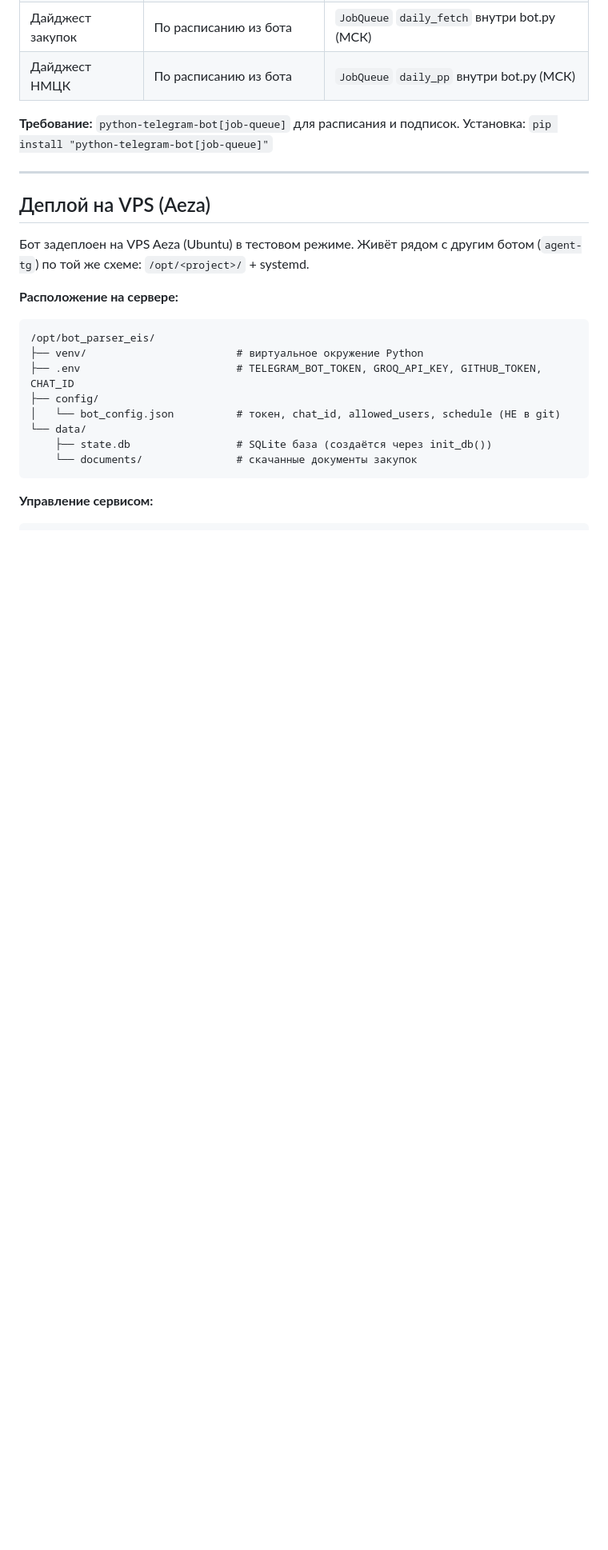
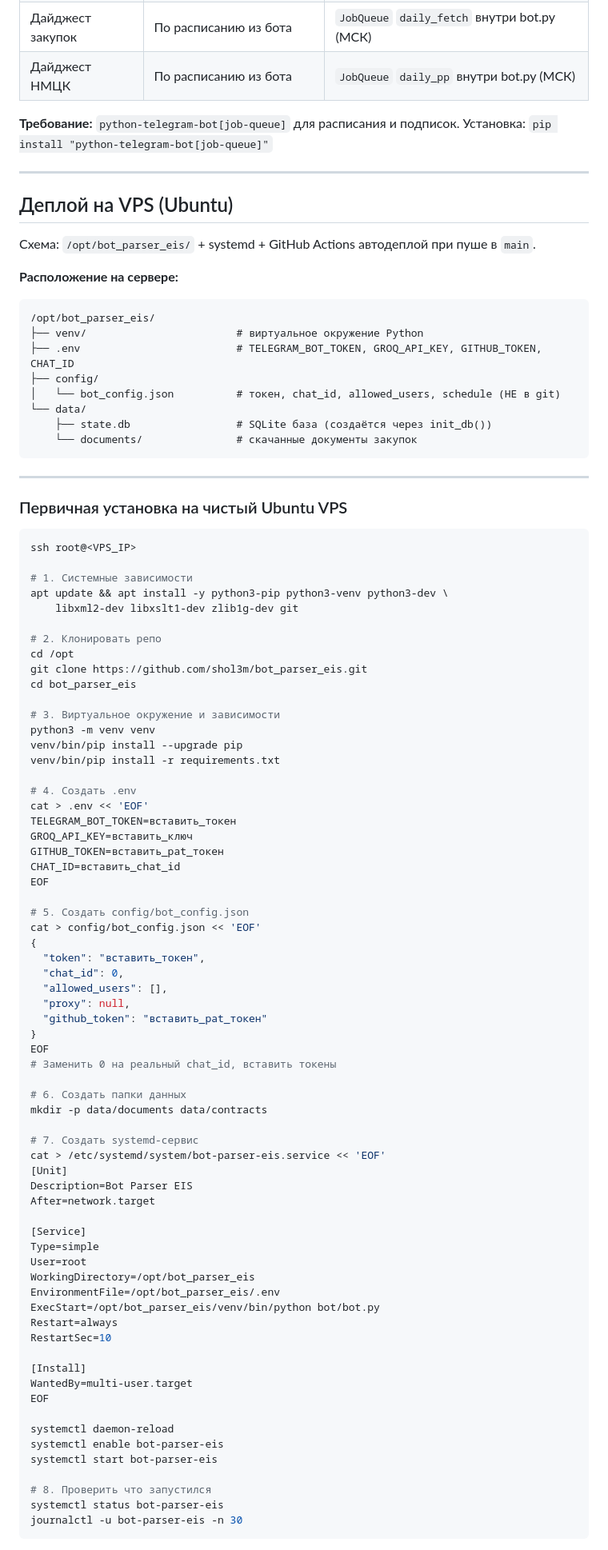
Before and after one commit to shol3m/bot_parser_eis, a Markdown page: CLAUDE.md, the part around one of its changes. Shown at 80% size. GitHub-like rendering; blank space fills up the shorter version.

Commit message:
Docs: полная инструкция по деплою на VPS с нуля
Шаги установки, systemd-сервис, GitHub Actions, управление,
таблица ограничений по локации сервера.

Co-Authored-By: Claude Sonnet 4.6 <noreply@anthropic.com>

````diff
--- a/CLAUDE.md
+++ b/CLAUDE.md
@@ -295,10 +295,9 @@ Telegram Mini App: **https://shol3m.github.io/bot_parser_eis**
 
 ---
 
-## Деплой на VPS (Aeza)
+## Деплой на VPS (Ubuntu)
 
-Бот задеплоен на VPS Aeza (Ubuntu) в тестовом режиме.
-Живёт рядом с другим ботом (`agent-tg`) по той же схеме: `/opt/<project>/` + systemd.
+Схема: `/opt/bot_parser_eis/` + systemd + GitHub Actions автодеплой при пуше в `main`.
 
 **Расположение на сервере:**
 ```
@@ -312,4 +311,75 @@ Telegram Mini App: **https://shol3m.github.io/bot_parser_eis**
     └── documents/               # скачанные документы закупок
 ```
 
-**Управление сервисом:**
+---
+
+### Первичная установка на чистый Ubuntu VPS
+
+```bash
+ssh root@<VPS_IP>
+
+# 1. Системные зависимости
+apt update && apt install -y python3-pip python3-venv python3-dev \
+    libxml2-dev libxslt1-dev zlib1g-dev git
+
+# 2. Клонировать репо
+cd /opt
+git clone https://github.com/shol3m/bot_parser_eis.git
+cd bot_parser_eis
+
+# 3. Виртуальное окружение и зависимости
+python3 -m venv venv
+venv/bin/pip install --upgrade pip
+venv/bin/pip install -r requirements.txt
+
+# 4. Создать .env
+cat > .env << 'EOF'
+TELEGRAM_BOT_TOKEN=вставить_токен
+GROQ_API_KEY=вставить_ключ
+GITHUB_TOKEN=вставить_pat_токен
+CHAT_ID=вставить_chat_id
+EOF
+
+# 5. Создать config/bot_config.json
+cat > config/bot_config.json << 'EOF'
+{
+  "token": "вставить_токен",
+  "chat_id": 0,
+  "allowed_users": [],
+  "proxy": null,
+  "github_token": "вставить_pat_токен"
+}
+EOF
+# Заменить 0 на реальный chat_id, вставить токены
+
+# 6. Создать папки данных
+mkdir -p data/documents data/contracts
+
+# 7. Создать systemd-сервис
+cat > /etc/systemd/system/bot-parser-eis.service << 'EOF'
+[Unit]
+Description=Bot Parser EIS
+After=network.target
+
+[Service]
+Type=simple
+User=root
+WorkingDirectory=/opt/bot_parser_eis
+EnvironmentFile=/opt/bot_parser_eis/.env
+ExecStart=/opt/bot_parser_eis/venv/bin/python bot/bot.py
+Restart=always
+RestartSec=10
+
+[Install]
+WantedBy=multi-user.target
+EOF
+
+systemctl daemon-reload
+systemctl enable bot-parser-eis
+systemctl start bot-parser-eis
+
+# 8. Проверить что запустился
+systemctl status bot-parser-eis
+journalctl -u bot-parser-eis -n 30
+```
+
````
Also changed, not shown: other parts of CLAUDE.md (+45 -8 lines).
